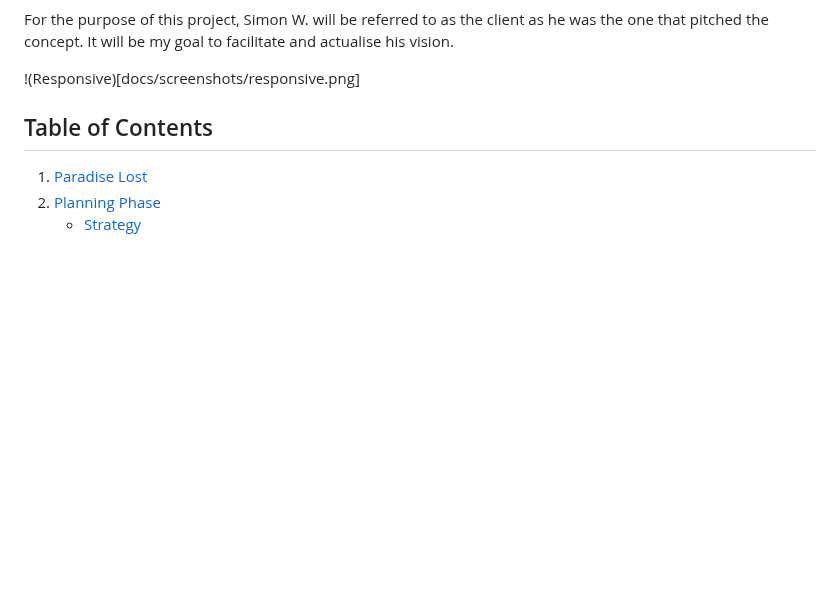
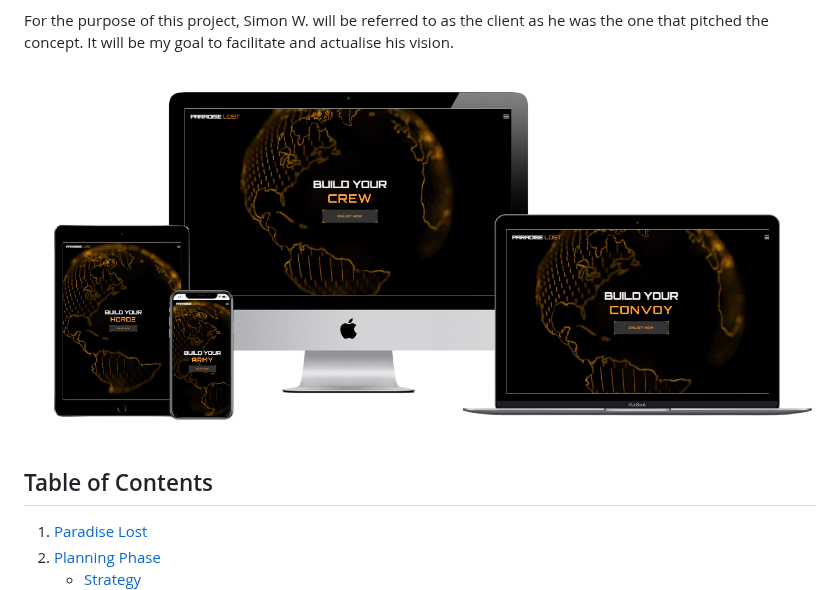
Before and after one commit to Ryael/paradise-lost, a Markdown page: README.md, the part around the change. Rendered like a GitHub page; blank space fills up the shorter version.

Commit message:
Update responsive.png image path in `README.md`.

```diff
--- a/README.md
+++ b/README.md
@@ -16,7 +16,7 @@ Inspired by [Battle Scribe](https://www.battlescribe.net/), which utilises an ap
 
 For the purpose of this project, Simon W. will be referred to as the client as he was the one that pitched the concept. It will be my goal to facilitate and actualise his vision.
 
-!(Responsive)[docs/screenshots/responsive.png]
+![Paradise Lost- Responsive](docs/screenshots/responsive.png)
 
 ## Table of Contents
 
```
